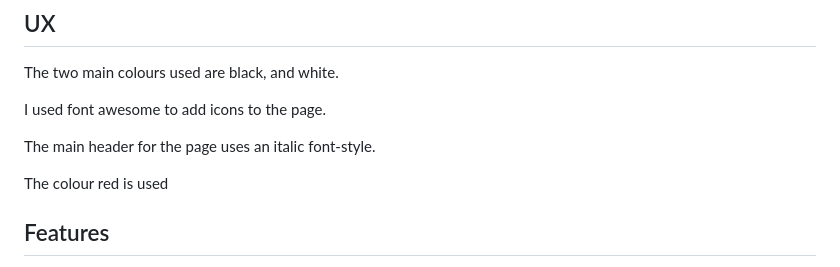
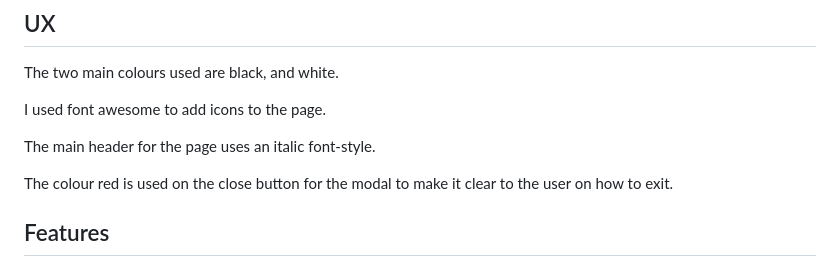
Before and after one commit to Briant-20/rock-paper-scissors-lizard-spock, a Markdown page: README.md, the part around the change printed below. Drawn GitHub-style.

```diff
--- a/README.md
+++ b/README.md
@@ -12,7 +12,7 @@ I used font awesome to add icons to the page.
 
 The main header for the page uses an italic font-style.
 
-The colour red is used
+The colour red is used on the close button for the modal to make it clear to the user on how to exit.
 
 ## Features
 
```
Also changed, not shown: other parts of README.md (+0 -2 lines), documentation/icons.png (added), documentation/results.png (added), documentation/rules.png (added), documentation/winner.png (added).
